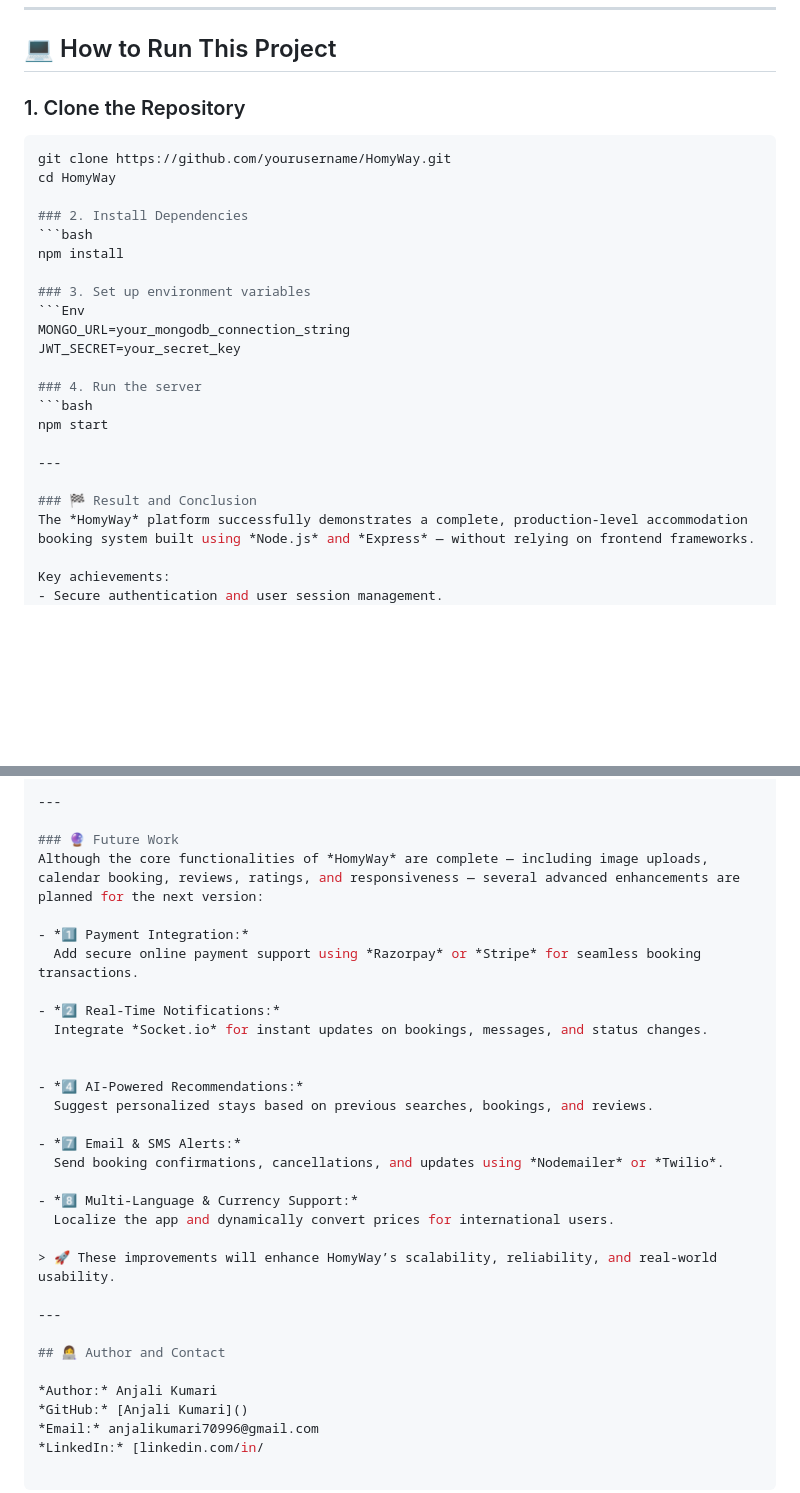
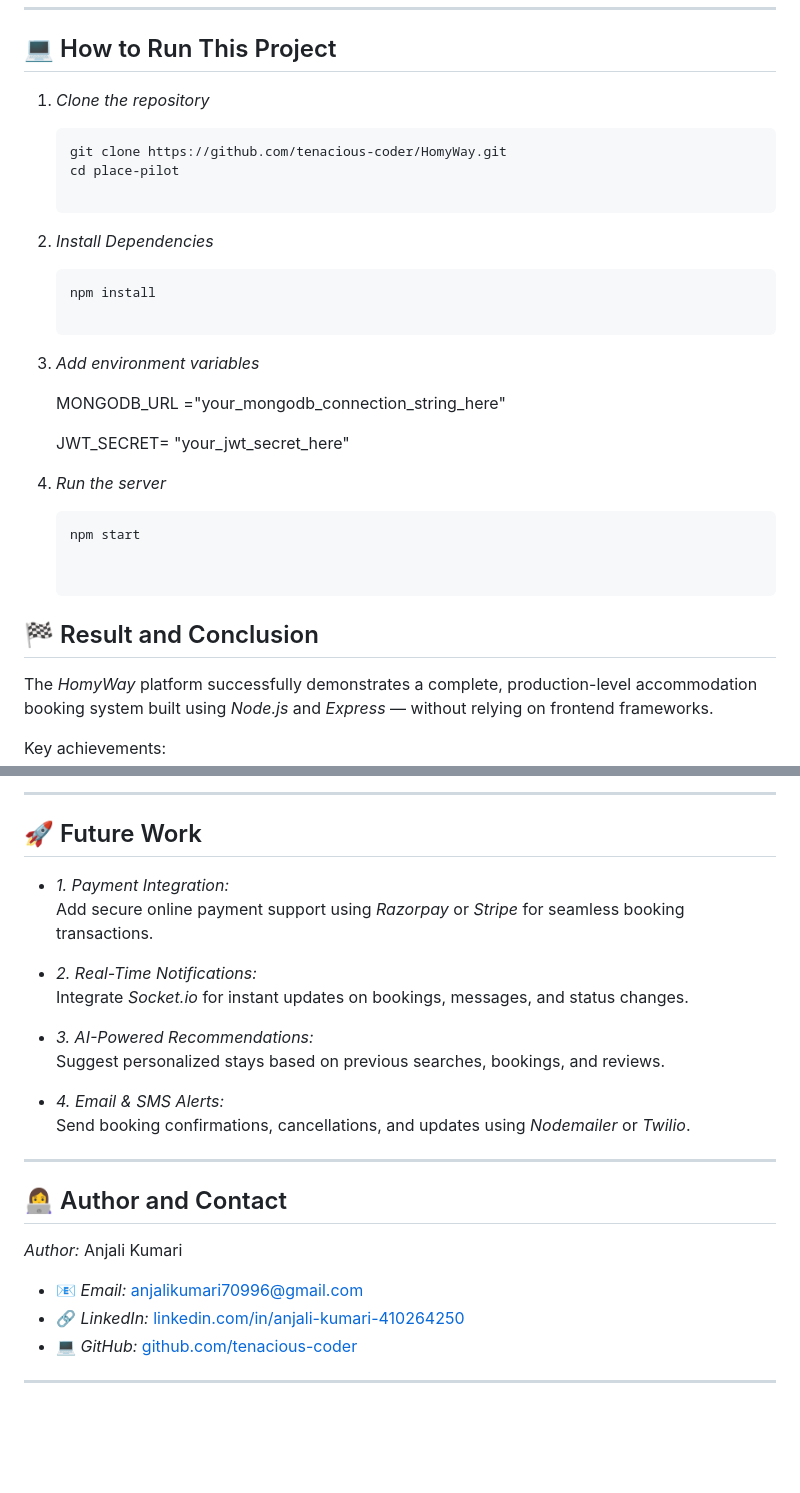
Before and after one commit to tenacious-coder/node-express-HomyWay-backend, a Markdown page: README.md, 2 parts joined by grey strips. GitHub-like rendering; blank space fills up the shorter version.

````diff
--- a/README.md
+++ b/README.md
@@ -90,27 +90,28 @@ Screenshots of the working application:
 
 ## 💻 How to Run This Project
 
-### 1. Clone the Repository
-```bash
-git clone https://github.com/yourusername/HomyWay.git
-cd HomyWay
+1. *Clone the repository*
+   ```bash
+   git clone https://github.com/tenacious-coder/HomyWay.git
+   cd place-pilot
 
-### 2. Install Dependencies
-```bash
-npm install
+2. *Install Dependencies*
+   ```bash
+   npm install
 
-### 3. Set up environment variables
-```Env
-MONGO_URL=your_mongodb_connection_string
-JWT_SECRET=your_secret_key
+3. *Add environment variables*
 
-### 4. Run the server
-```bash
-npm start
+   MONGODB_URL ="your_mongodb_connection_string_here"
 
----
+   JWT_SECRET= "your_jwt_secret_here"
 
-### 🏁 Result and Conclusion
+4. *Run the server*
+   ```bash
+   npm start
+
+
+## 🏁 Result and Conclusion
+
 The *HomyWay* platform successfully demonstrates a complete, production-level accommodation booking system built using *Node.js* and *Express* — without relying on frontend frameworks.
 
 Key achievements:
@@ -125,32 +126,30 @@ HomyWay showcases how a fully functional, scalable, and responsive web platform
 
 ---
 
-### 🔮 Future Work
-Although the core functionalities of *HomyWay* are complete — including image uploads, calendar booking, reviews, ratings, and responsiveness — several advanced enhancements are planned for the next version:
+## 🚀 Future Work
 
-- *1️⃣ Payment Integration:*
+- *1. Payment Integration:*
   Add secure online payment support using *Razorpay* or *Stripe* for seamless booking transactions.
 
-- *2️⃣ Real-Time Notifications:*
+- *2. Real-Time Notifications:*
   Integrate *Socket.io* for instant updates on bookings, messages, and status changes.
 
 
-- *4️⃣ AI-Powered Recommendations:*
+- *3. AI-Powered Recommendations:*
   Suggest personalized stays based on previous searches, bookings, and reviews.
 
-- *7️⃣ Email & SMS Alerts:*
+
+- *4. Email & SMS Alerts:*
   Send booking confirmations, cancellations, and updates using *Nodemailer* or *Twilio*.
-
-- *8️⃣ Multi-Language & Currency Support:*
-  Localize the app and dynamically convert prices for international users.
-
-> 🚀 These improvements will enhance HomyWay’s scalability, reliability, and real-world usability.
 
 ---
 
 ## 👩‍💻 Author and Contact
 
 *Author:* Anjali Kumari
-*GitHub:* [Anjali Kumari]()
-*Email:* anjalikumari70996@gmail.com
-*LinkedIn:* [linkedin.com/in/
+
+- 📧 *Email:* [anjalikumari70996@gmail.com](anjalikumari70996@gmail.com)
+- 🔗 *LinkedIn:* [linkedin.com/in/anjali-kumari-410264250](https://www.linkedin.com/in/anjali-kumari-410264250)
+- 💻 *GitHub:* [github.com/tenacious-coder](https://github.com/tenacious-coder)
+
+---
````
